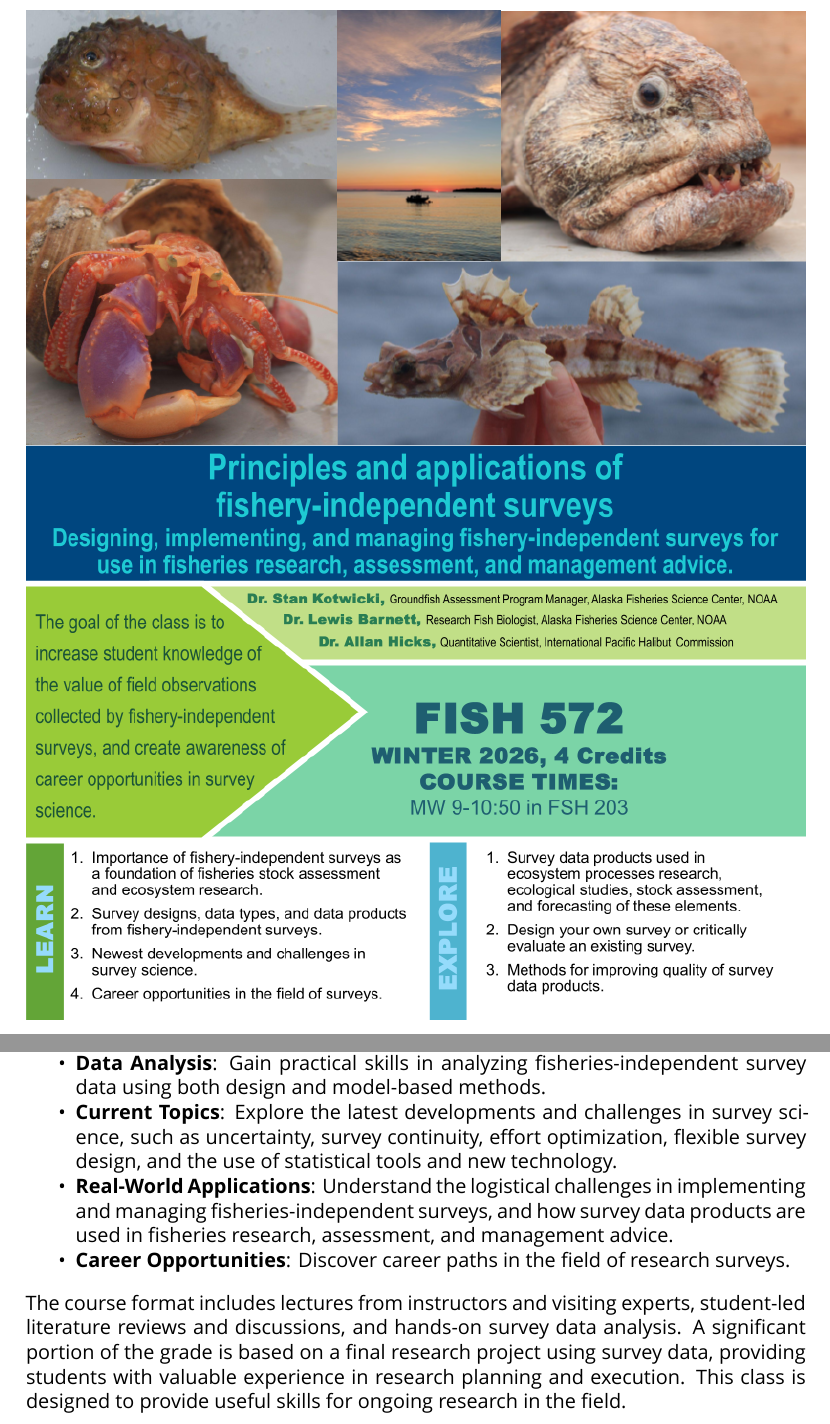
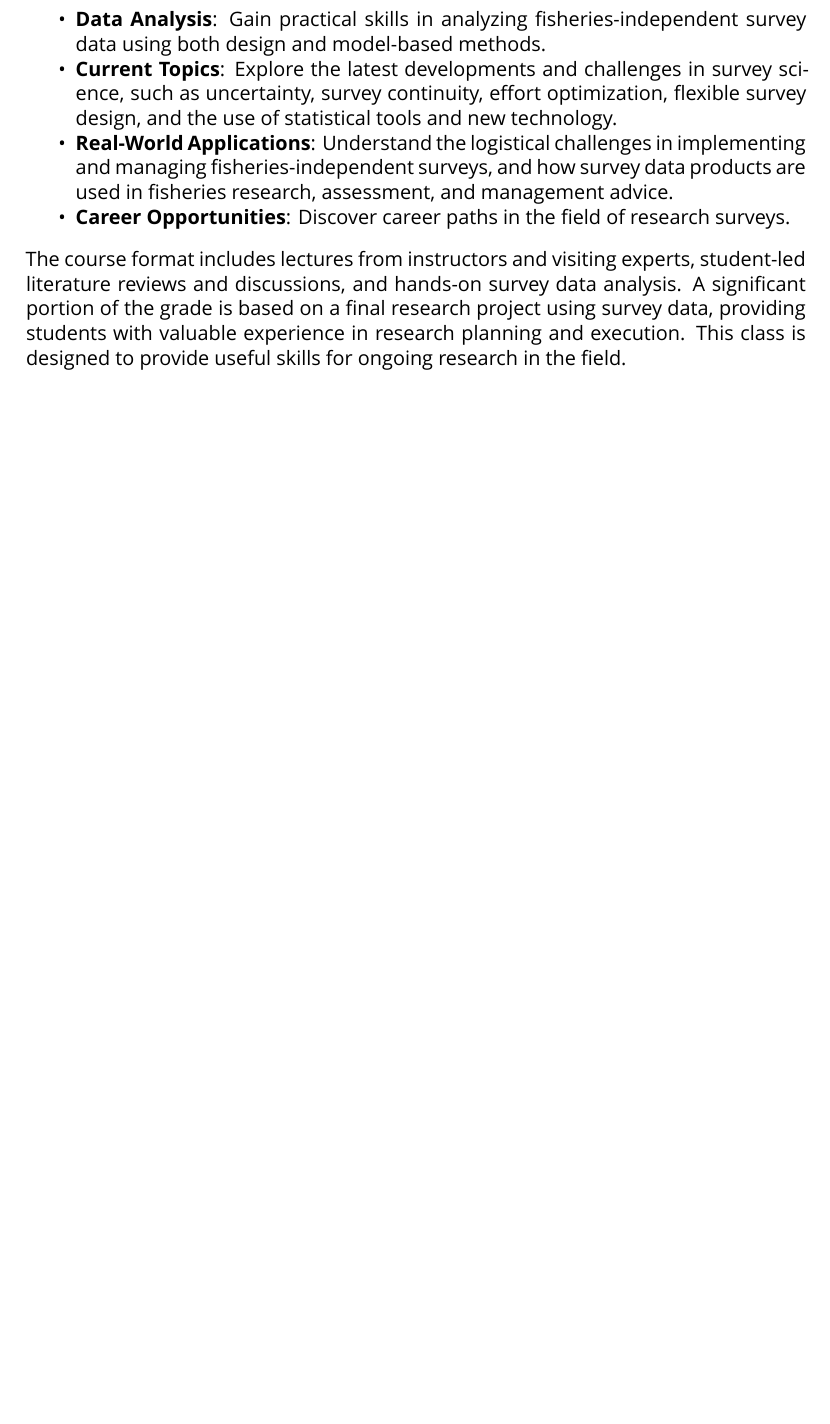
Before and after one commit to afsc-gap-products/UW-FISH572, a LaTeX book (UW-FISH-572--Principles-and-applications-of-fisheries-independent-surveys.tex): two parts of pages 8 and 9 of 34 before the commit and part of page 10 of 35 after it, the two joined at a grey line, cut so that both start at the same text, the shorter picture padded with empty space. Compiled offline with XeLaTeX; a missing font is replaced by an installed copy or a similar font.

Commit message:
reorganized the index.qmd

```diff
--- a/UW-FISH-572--Principles-and-applications-of-fisheries-independent-surveys.tex
+++ b/UW-FISH-572--Principles-and-applications-of-fisheries-independent-surveys.tex
@@ -557,8 +559,6 @@ AT noaa.gov
 \href{https://www.fisheries.noaa.gov/contact/emily-markowitz}{\textbf{Emily
 Markowitz}}, Research Fish Biologist, Alaska Fisheries Science Center,
 NOAA. Emily.Markowtiz AT noaa.gov
-
-\pandocbounded{\includegraphics[keepaspectratio]{./images/FISH572-flyer.png}}
 
 \section{Course Summary}\label{course-summary}
 
```
Also changed, not shown: UW-FISH-572--Principles-and-applications-of-fisheries-independent-surveys.tex (2 more changed lines), 1 other file.
